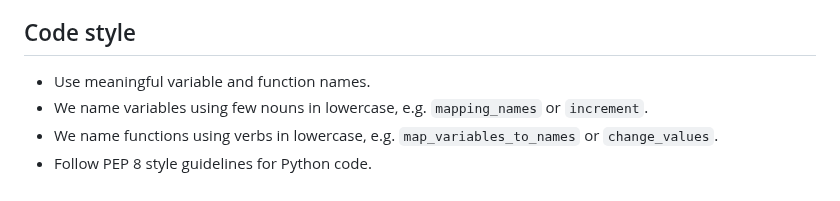
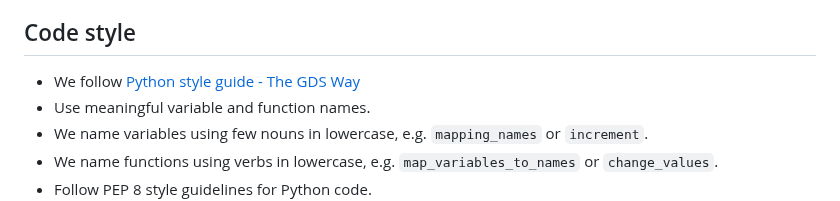
Before and after one commit to best-practice-and-impact/afcharts-py, a Markdown page: CONTRIBUTING.md, the part around the change. GitHub-like rendering.

Commit message:
adding link to GDS python style guide

```diff
--- a/CONTRIBUTING.md
+++ b/CONTRIBUTING.md
@@ -21,7 +21,7 @@ If you find a bug or have a feature request, please open an issue on GitHub. Whe
 - Any relevant logs, screenshots, or code snippets
 
 ## Code style
-
+- We follow [Python style guide - The GDS Way](https://gds-way.digital.cabinet-office.gov.uk/manuals/programming-languages/python/python.html#python-style-guide)
 - Use meaningful variable and function names.
 - We name variables using few nouns in lowercase, e.g. `mapping_names`
 or `increment`.
```
